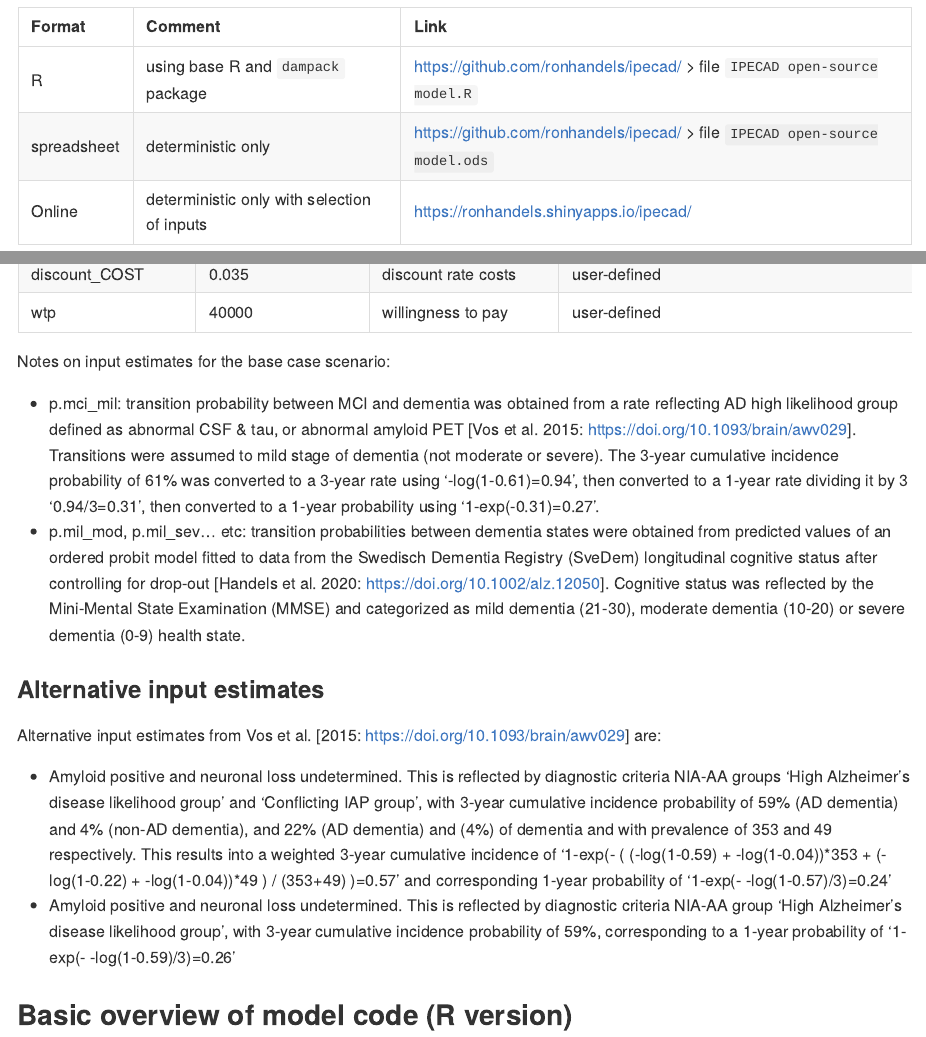
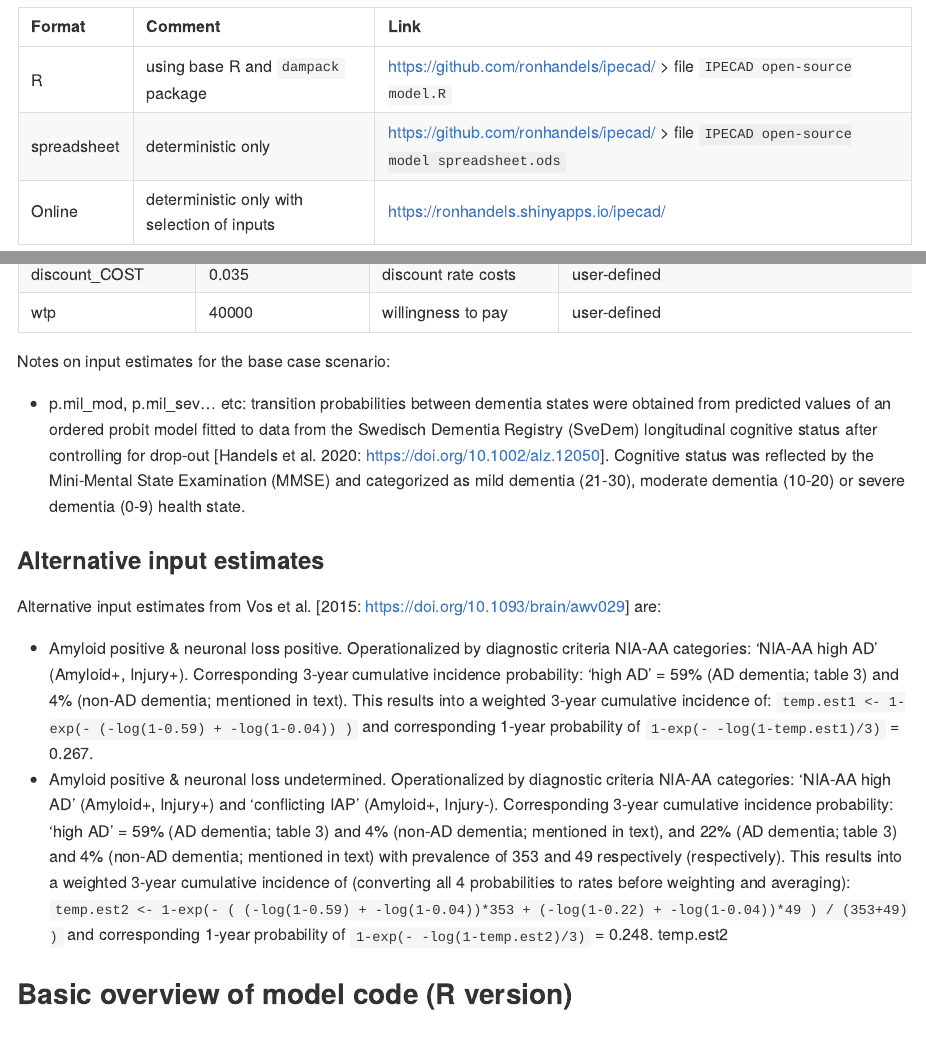
Before and after one commit to ronhandels/IPECAD, an R Markdown document (readme.Rmd): the page in a window 1100 px wide, from 150 px down, and a second part further down, joined at a grey line. The pictures show the output file readme.md that the author committed with the source, drawn offline in the style of GitHub.

Commit message:
readme alternative inputs updated

```diff
--- a/readme.Rmd
+++ b/readme.Rmd
@@ -20,7 +20,7 @@ The model is available in 3 formats under a public license that allows obtaining
 Format      | Comment                                 | Link
 :--         | :----                                   | :----
 R           | using base R and `dampack` package      | https://github.com/ronhandels/ipecad/ > file `IPECAD open-source model.R`
-spreadsheet | deterministic only                      | https://github.com/ronhandels/ipecad/ > file `IPECAD open-source model.ods`
+spreadsheet | deterministic only                      | https://github.com/ronhandels/ipecad/ > file `IPECAD open-source model spreadsheet.ods`
 Online      | deterministic only with selection of inputs | https://ronhandels.shinyapps.io/ipecad/
 
 Generally, the formats are based on the same underlying inputs list and strategy and scenario functions (see model code for details). See below for details on versioning and repository files for differences between them.
@@ -133,7 +133,6 @@ wtp                       |  40000	    | 	willingness to pay | 	user-defined
 
 Notes on input estimates for the base case scenario:
 
-* p.mci_mil: transition probability between MCI and dementia was obtained from a rate reflecting AD high likelihood group defined as abnormal CSF & tau, or abnormal amyloid PET [Vos et al. 2015: https://doi.org/10.1093/brain/awv029]. Transitions were assumed to mild stage of dementia (not moderate or severe). The 3-year cumulative incidence probability of 61% was converted to a 3-year rate using '-log(1-0.61)=0.94', then converted to a 1-year rate dividing it by 3 '0.94/3=0.31', then converted to a 1-year probability using '1-exp(-0.31)=0.27'.
 * p.mil_mod, p.mil_sev... etc: transition probabilities between dementia states were obtained from predicted values of an ordered probit model fitted to data from the Swedisch Dementia Registry (SveDem) longitudinal cognitive status after controlling for drop-out [Handels et al. 2020: https://doi.org/10.1002/alz.12050]. Cognitive status was reflected by the Mini-Mental State Examination (MMSE) and categorized as mild dementia (21-30), moderate dementia (10-20) or severe dementia (0-9) health state.
 
 
@@ -141,8 +140,9 @@ Notes on input estimates for the base case scenario:
 
 Alternative input estimates from Vos et al. [2015: https://doi.org/10.1093/brain/awv029] are:
 
-* Amyloid positive and neuronal loss undetermined. This is reflected by diagnostic criteria NIA-AA groups 'High Alzheimer's disease likelihood group' and 'Conflicting IAP group', with 3-year cumulative incidence probability of 59% (AD dementia) and 4% (non-AD dementia), and 22% (AD dementia) and (4%) of dementia and with prevalence of 353 and 49 respectively. This results into a weighted 3-year cumulative incidence of '1-exp(- ( (-log(1-0.59) + -log(1-0.04))*353 + (-log(1-0.22) + -log(1-0.04))*49 ) / (353+49) )=0.57' and corresponding 1-year probability of '1-exp(- -log(1-0.57)/3)=0.24'
-* Amyloid positive and neuronal loss undetermined. This is reflected by diagnostic criteria NIA-AA group 'High Alzheimer's disease likelihood group', with 3-year cumulative incidence probability of 59%, corresponding to a 1-year probability of '1-exp(- -log(1-0.59)/3)=0.26'
+* Amyloid positive & neuronal loss positive. Operationalized by diagnostic criteria NIA-AA categories: 'NIA-AA high AD' (Amyloid+, Injury+). Corresponding 3-year cumulative incidence probability: 'high AD' = 59% (AD dementia; table 3) and 4% (non-AD dementia; mentioned in text). This results into a weighted 3-year cumulative incidence of: `temp.est1 <- 1-exp(- (-log(1-0.59) + -log(1-0.04)) )` and corresponding 1-year probability of `1-exp(- -log(1-temp.est1)/3)` = 0.267.
+* Amyloid positive & neuronal loss undetermined. Operationalized by diagnostic criteria NIA-AA categories: 'NIA-AA high AD' (Amyloid+, Injury+) and 'conflicting IAP' (Amyloid+, Injury-). Corresponding 3-year cumulative incidence probability: 'high AD' = 59% (AD dementia; table 3) and 4% (non-AD dementia; mentioned in text), and 22% (AD dementia; table 3) and 4% (non-AD dementia; mentioned in text) with prevalence of 353 and 49 respectively (respectively). This results into a weighted 3-year cumulative incidence of (converting all 4 probabilities to rates before weighting and averaging): `temp.est2 <- 1-exp(- ( (-log(1-0.59) + -log(1-0.04))*353 + (-log(1-0.22) + -log(1-0.04))*49 ) / (353+49) )` and corresponding 1-year probability of `1-exp(- -log(1-temp.est2)/3)` = 0.248.
+temp.est2
 
 
 ## Basic overview of model code (R version)
```
Also changed, not shown: readme.md.
